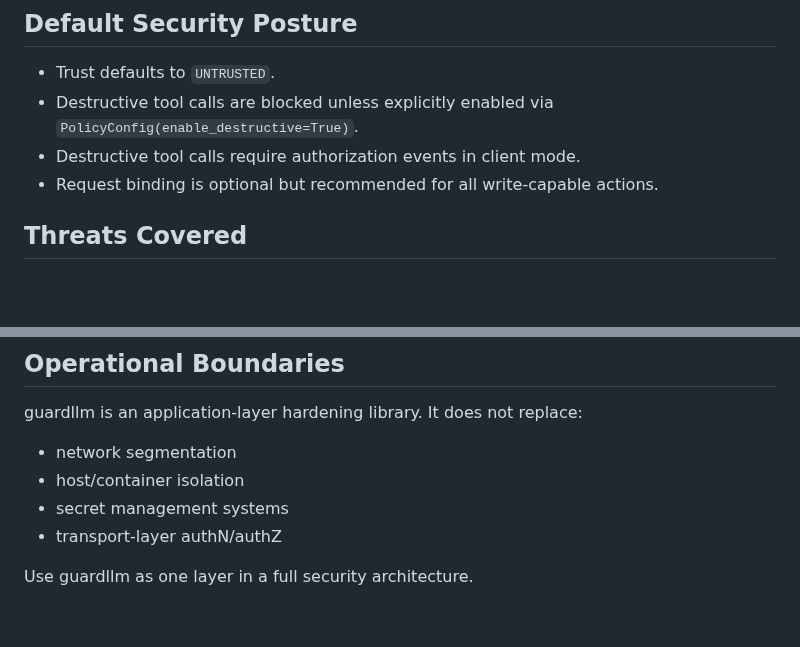
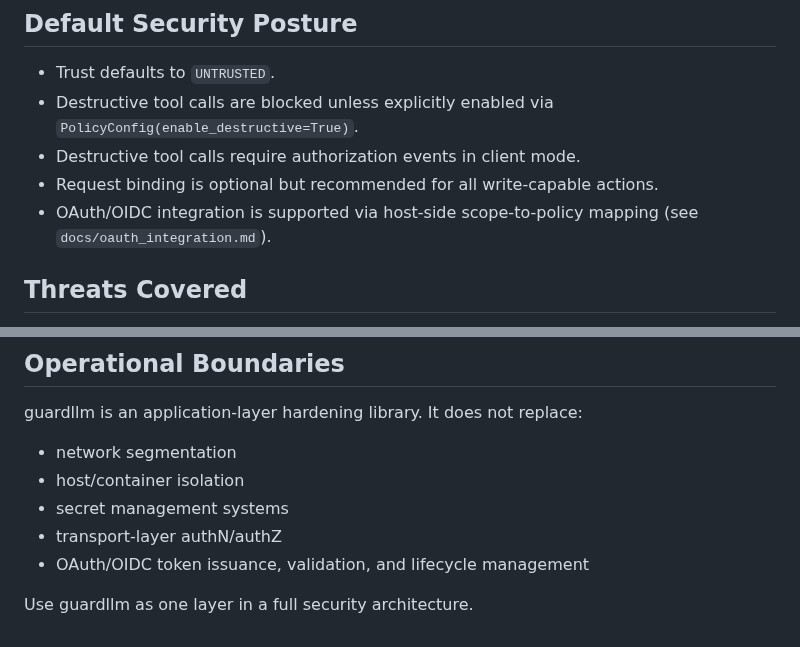
Before and after one commit to mhcoen/guardllm, a Markdown page: docs/security.md, 2 parts joined by grey strips. GitHub-like rendering; blank space fills up the shorter version.

```diff
--- a/docs/security.md
+++ b/docs/security.md
@@ -86,6 +86,7 @@ These source types integrate directly with source-gate and provenance behavior.
 - Destructive tool calls are blocked unless explicitly enabled via `PolicyConfig(enable_destructive=True)`.
 - Destructive tool calls require authorization events in client mode.
 - Request binding is optional but recommended for all write-capable actions.
+- OAuth/OIDC integration is supported via host-side scope-to-policy mapping (see `docs/oauth_integration.md`).
 
 ## Threats Covered
 
@@ -102,5 +103,6 @@ guardllm is an application-layer hardening library. It does not replace:
 - host/container isolation
 - secret management systems
 - transport-layer authN/authZ
+- OAuth/OIDC token issuance, validation, and lifecycle management
 
 Use guardllm as one layer in a full security architecture.
```
Also changed, not shown: README.md (+15 -14 lines).
